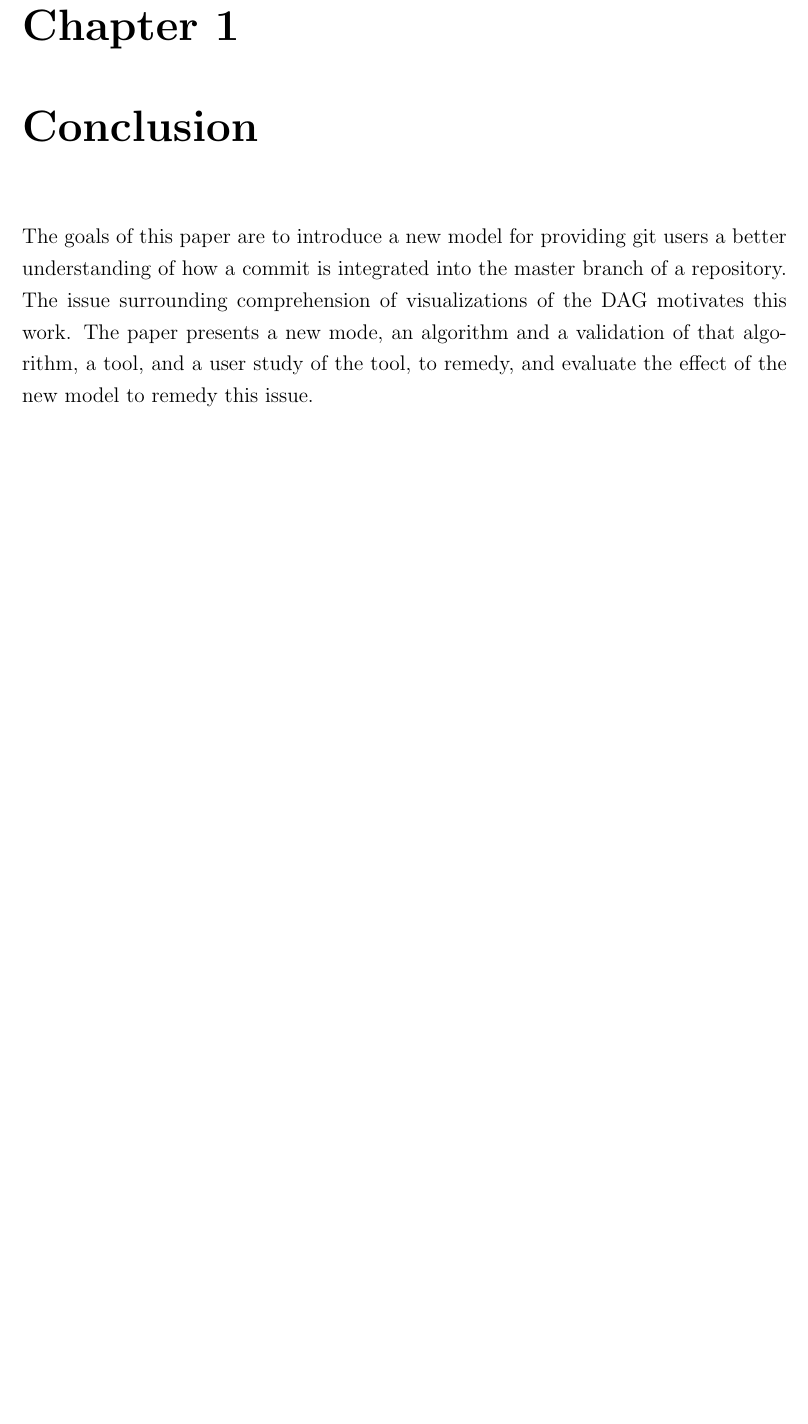
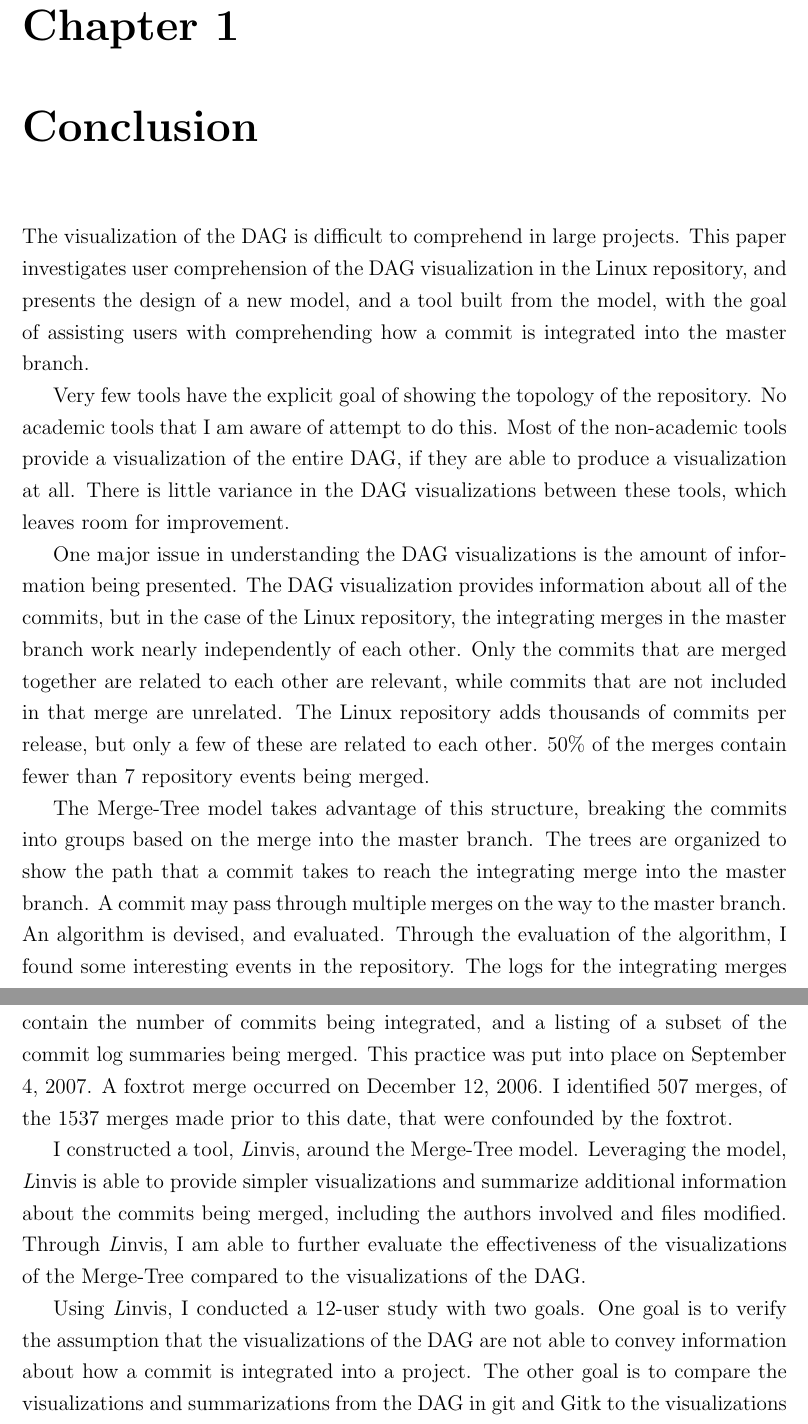
Before and after one commit to etcwilde/Thesis, a LaTeX thesis (thesis/thesis.tex, which reads thesis/chapters/Conclusion.tex): part of page 9 of 12 before the commit and two parts of pages 9 and 10 of 14 after it, the two joined at a grey line, cut so that both start at the same text, the shorter picture padded with empty space. Compiled offline with pdfLaTeX.

Commit message:
Finishing up conclusion

```diff
--- a/thesis/chapters/Conclusion.tex
+++ b/thesis/chapters/Conclusion.tex
@@ -1,10 +1,51 @@
 % vim:set et sw=2 ts=4 tw=72:
 \chapter{Conclusion}\label{chap:conclusion}
 
-The goals of this \paper{} are to introduce a new model for providing
-git users a better understanding of how a commit is integrated into the
-master branch of a repository. The issue surrounding comprehension of
-visualizations of the DAG motivates this work. The \paper{} presents a
-new mode, an algorithm and a validation of that algorithm, a tool, and a
-user study of the tool, to remedy, and evaluate the effect of the new
-model to remedy this issue.
+The visualization of the DAG is difficult to comprehend in large
+projects. This \paper{} investigates user comprehension of the DAG
+visualization in the Linux repository, and presents the design of a new
+model, and a tool built from the model, with the goal of assisting users
+with comprehending how a commit is integrated into the master branch.
+
+Very few tools have the explicit goal of showing the topology of the
+repository. No academic tools that I am aware of attempt to do this.
+Most of the non-academic tools provide a visualization of the entire
+DAG, if they are able to produce a visualization at all. There is little
+variance in the DAG visualizations between these tools, which leaves
+room for improvement.
+
+One major issue in understanding the DAG visualizations is the amount of
+information being presented. The DAG visualization provides information
+about all of the commits, but in the case of the Linux repository, the
+integrating merges in the master branch work nearly independently of
+each other. Only the commits that are merged together are related to
+each other are relevant, while commits that are not included in that
+merge are unrelated. The Linux repository adds thousands of commits per
+release, but only a few of these are related to each other. 50\% of the
+merges contain fewer than 7 repository events being merged.
+
+The \mt{} model takes advantage of this structure, breaking the commits
+into groups based on the merge into the master branch. The trees are
+organized to show the path that a commit takes to reach the integrating
+merge into the master branch. A commit may pass through multiple merges
+on the way to the master branch. An algorithm is devised, and evaluated.
+Through the evaluation of the algorithm, I found some interesting events
+in the repository. The logs for the integrating merges contain the
+number of commits being integrated, and a listing of a subset of the
+commit log summaries being merged. This practice was put into place on
+September 4, 2007. A foxtrot merge occurred on December 12, 2006. I
+identified 507 merges, of the 1537 merges made prior to this date, that
+were confounded by the foxtrot.
+
+I constructed a tool, \tool{}, around the \mt{} model. Leveraging the
+model, \tool{} is able to provide simpler visualizations and summarize
+additional information about the commits being merged, including the
+authors involved and files modified. Through \tool{}, I am able to
+further evaluate the effectiveness of the visualizations of the \mt{}
+compared to the visualizations of the DAG\@.
+
+Using \tool{}, I conducted a 12-user study with two goals. One goal is
+to verify the assumption that the visualizations of the DAG are not able
+to convey information about how a commit is integrated into a project.
+The other goal is to compare the visualizations and summarizations from
+the DAG in git and Gitk to the visualizations and summarizations from
```
Also changed, not shown: thesis/chapters/Conclusion.tex (31 more changed lines).
